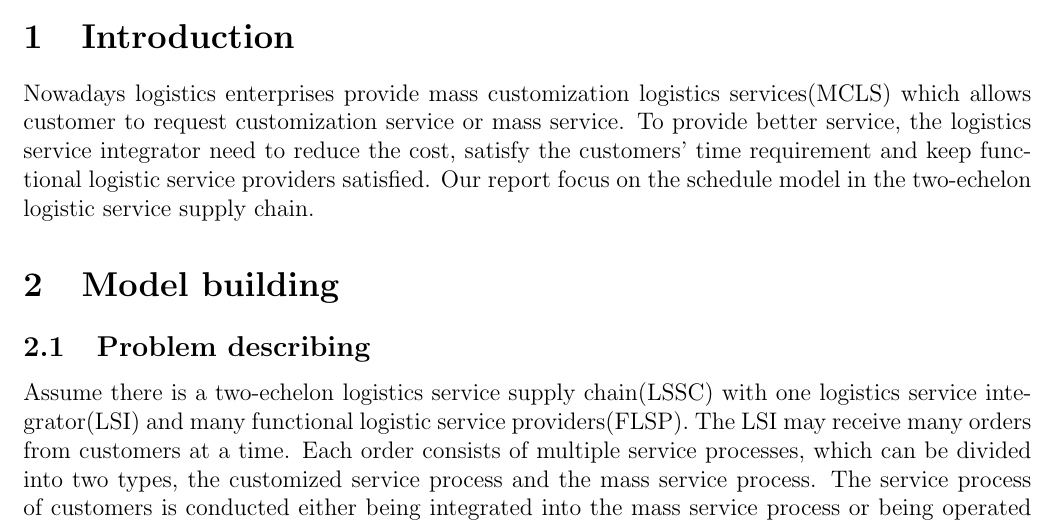
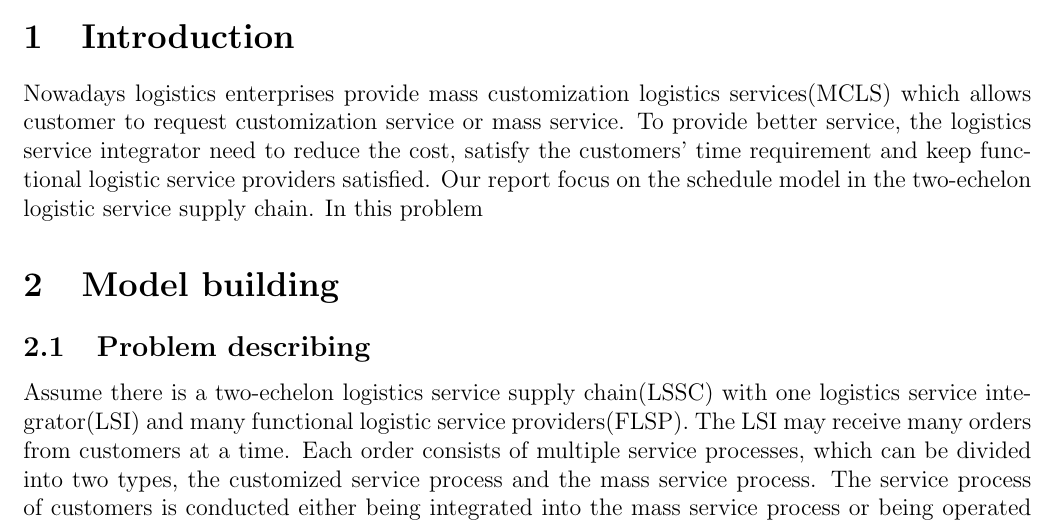
Before and after one commit to aweftr/algorithm_project, a LaTeX paper (algorithm-project/algorithm-project.tex): part of page 2 of 6, cut so that both start at the same text. Compiled offline with pdfLaTeX.

Commit message:
Add files via upload

```diff
--- a/algorithm-project/algorithm-project.tex
+++ b/algorithm-project/algorithm-project.tex
@@ -63,7 +63,7 @@ Reasonable scheduling of logistics service supply chain is essential. To minimiz
 \newpage
 \ \\
 \section{Introduction}
-Nowadays logistics enterprises provide mass customization logistics services(MCLS) which allows customer to  request customization service or mass service. To provide better service, the logistics service integrator need to reduce the cost, satisfy the customers' time requirement and keep functional logistic service providers satisfied. Our report focus on the schedule model in the two-echelon logistic service supply chain.
+Nowadays logistics enterprises provide mass customization logistics services(MCLS) which allows customer to  request customization service or mass service. To provide better service, the logistics service integrator need to reduce the cost, satisfy the customers' time requirement and keep functional logistic service providers satisfied. Our report focus on the schedule model in the two-echelon logistic service supply chain. In this problem
 
 \section{Model building}
 \subsection{Problem describing}
```
Also changed, not shown: 5 other files.
